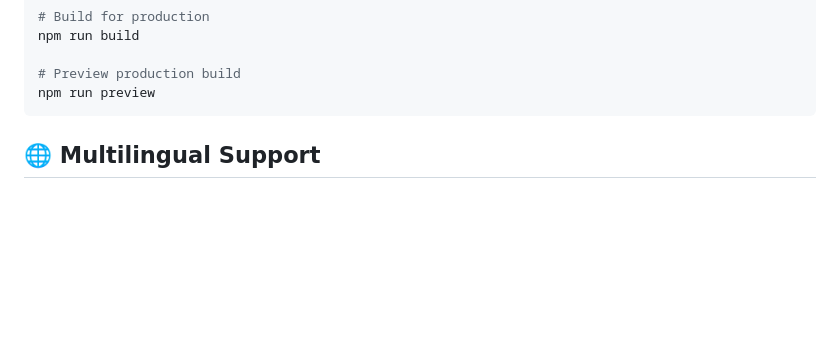
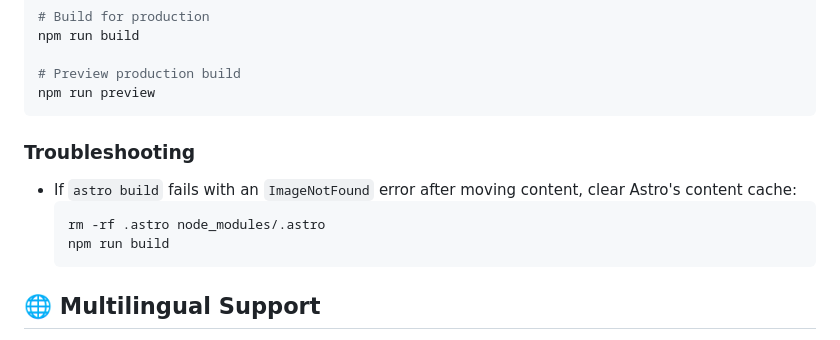
Before and after one commit to SwiftyJourney/swiftyjourney-blog, a Markdown page: README.md, the part around the change. GitHub-like rendering; blank space fills up the shorter version.

Commit message:
Update README and clear cache

````diff
--- a/README.md
+++ b/README.md
@@ -29,6 +29,13 @@ npm run build
 # Preview production build
 npm run preview
 ```
+
+### Troubleshooting
+- If `astro build` fails with an `ImageNotFound` error after moving content, clear Astro's content cache:
+  ```bash
+  rm -rf .astro node_modules/.astro
+  npm run build
+  ```
 
 ## 🌐 Multilingual Support
 
````
